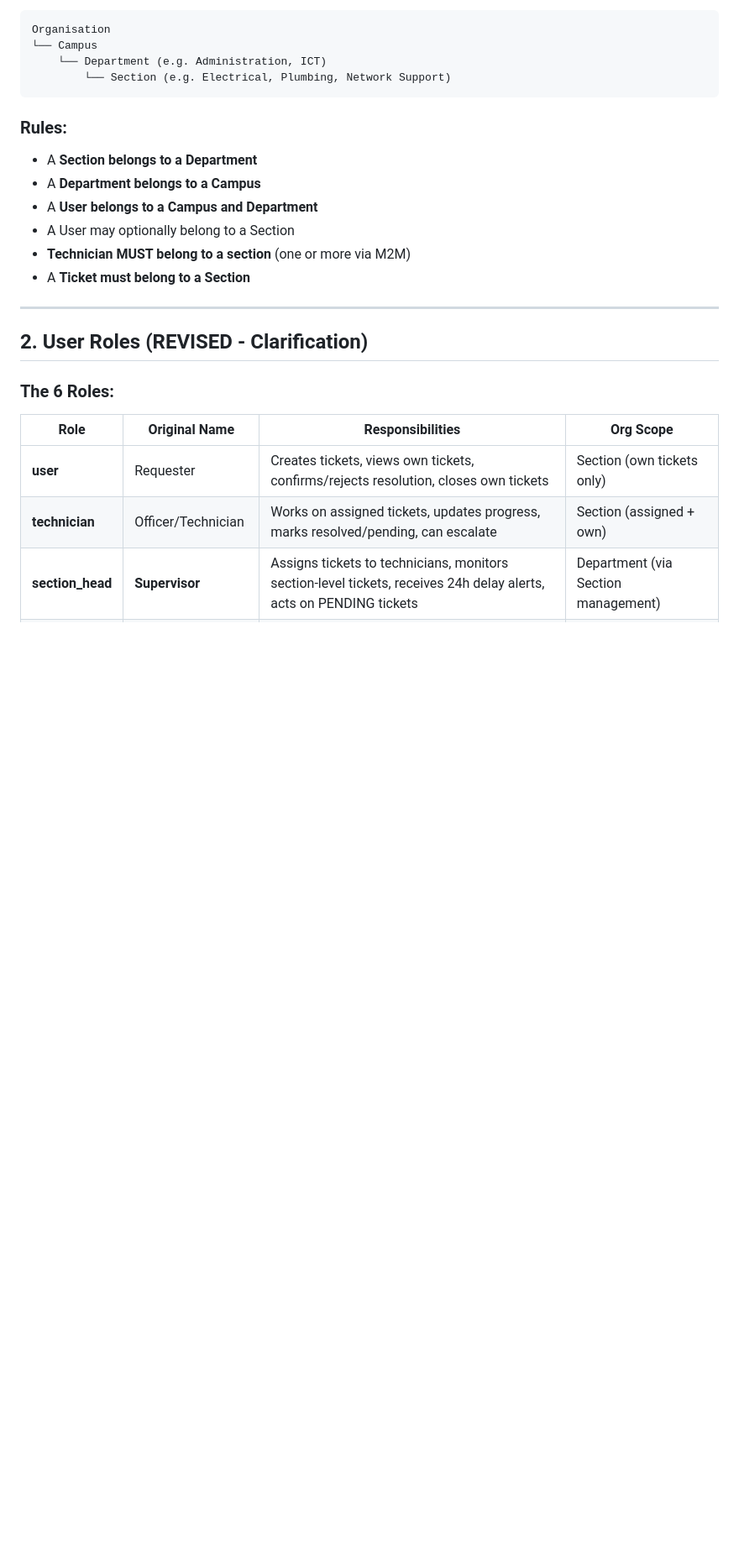
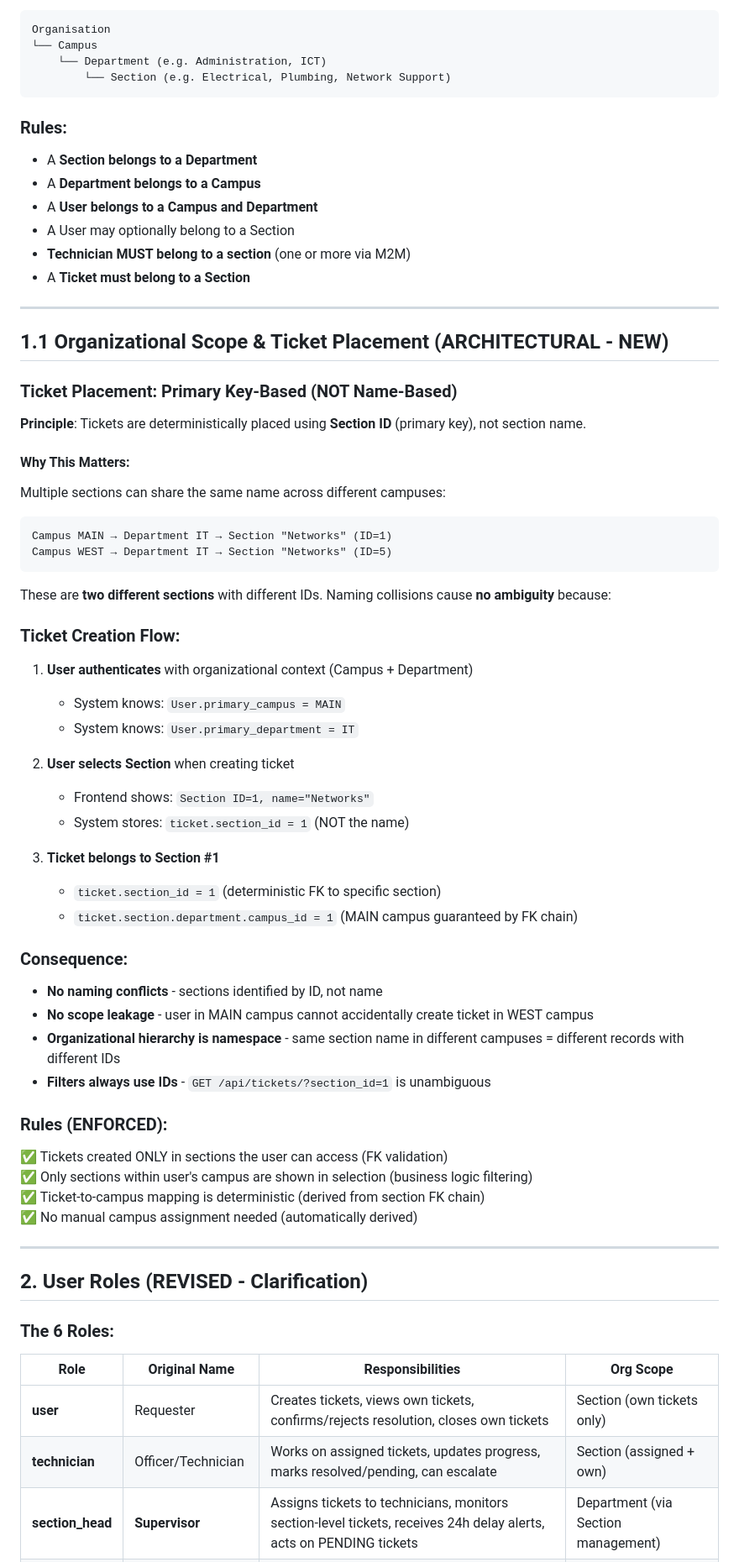
Before and after one commit to JeremyWarui/django_resolver, a Markdown page: WORKFLOW_SPEC_REVISED.md, the part around one of its changes. Shown at 84% size. GitHub-like rendering; blank space fills up the shorter version.

Commit message:
docs: Add architectural clarity on ticket placement and organizational scope
- Section 1.1: Explain ID-based ticket placement (not name-based)
- Clarify naming collision handling across campuses
- Detail organizational scope enforcement flow
- Emphasize deterministic mapping: Section ID → Campus (via FK chain)
- Add architectural requirements and API contract
- Update changes table to reflect ticket placement decision

````diff
--- a/WORKFLOW_SPEC_REVISED.md
+++ b/WORKFLOW_SPEC_REVISED.md
@@ -23,6 +23,52 @@ Organisation
 * A User may optionally belong to a Section
 * **Technician MUST belong to a section** (one or more via M2M)
 * A **Ticket must belong to a Section**
+
+---
+
+## 1.1 Organizational Scope & Ticket Placement (ARCHITECTURAL - NEW)
+
+### Ticket Placement: Primary Key-Based (NOT Name-Based)
+
+**Principle**: Tickets are deterministically placed using **Section ID** (primary key), not section name.
+
+#### Why This Matters:
+
+Multiple sections can share the same name across different campuses:
+```
+Campus MAIN → Department IT → Section "Networks" (ID=1)
+Campus WEST → Department IT → Section "Networks" (ID=5)
+```
+
+These are **two different sections** with different IDs. Naming collisions cause **no ambiguity** because:
+
+### Ticket Creation Flow:
+
+1. **User authenticates** with organizational context (Campus + Department)
+   - System knows: `User.primary_campus = MAIN`
+   - System knows: `User.primary_department = IT`
+
+2. **User selects Section** when creating ticket
+   - Frontend shows: `Section ID=1, name="Networks"`
+   - System stores: `ticket.section_id = 1` (NOT the name)
+
+3. **Ticket belongs to Section #1**
+   - `ticket.section_id = 1` (deterministic FK to specific section)
+   - `ticket.section.department.campus_id = 1` (MAIN campus guaranteed by FK chain)
+
+### Consequence:
+
+- **No naming conflicts** - sections identified by ID, not name
+- **No scope leakage** - user in MAIN campus cannot accidentally create ticket in WEST campus
+- **Organizational hierarchy is namespace** - same section name in different campuses = different records with different IDs
+- **Filters always use IDs** - `GET /api/tickets/?section_id=1` is unambiguous
+
+### Rules (ENFORCED):
+
+✅ Tickets created ONLY in sections the user can access (FK validation)
+✅ Only sections within user's campus are shown in selection (business logic filtering)
+✅ Ticket-to-campus mapping is deterministic (derived from section FK chain)
+✅ No manual campus assignment needed (automatically derived)
 
 ---
 
````
Also changed, not shown: other parts of WORKFLOW_SPEC_REVISED.md (+2 -0 lines).
